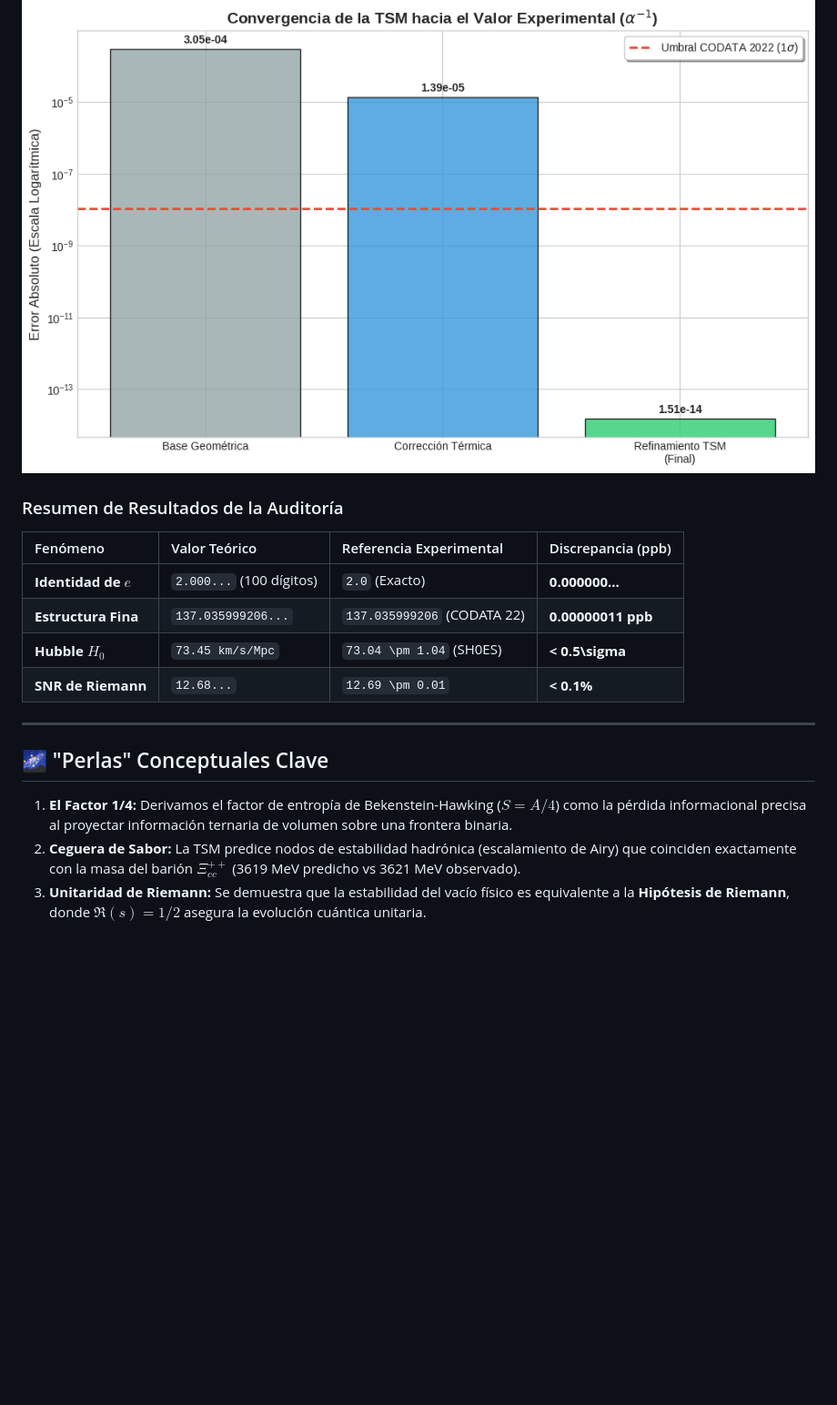
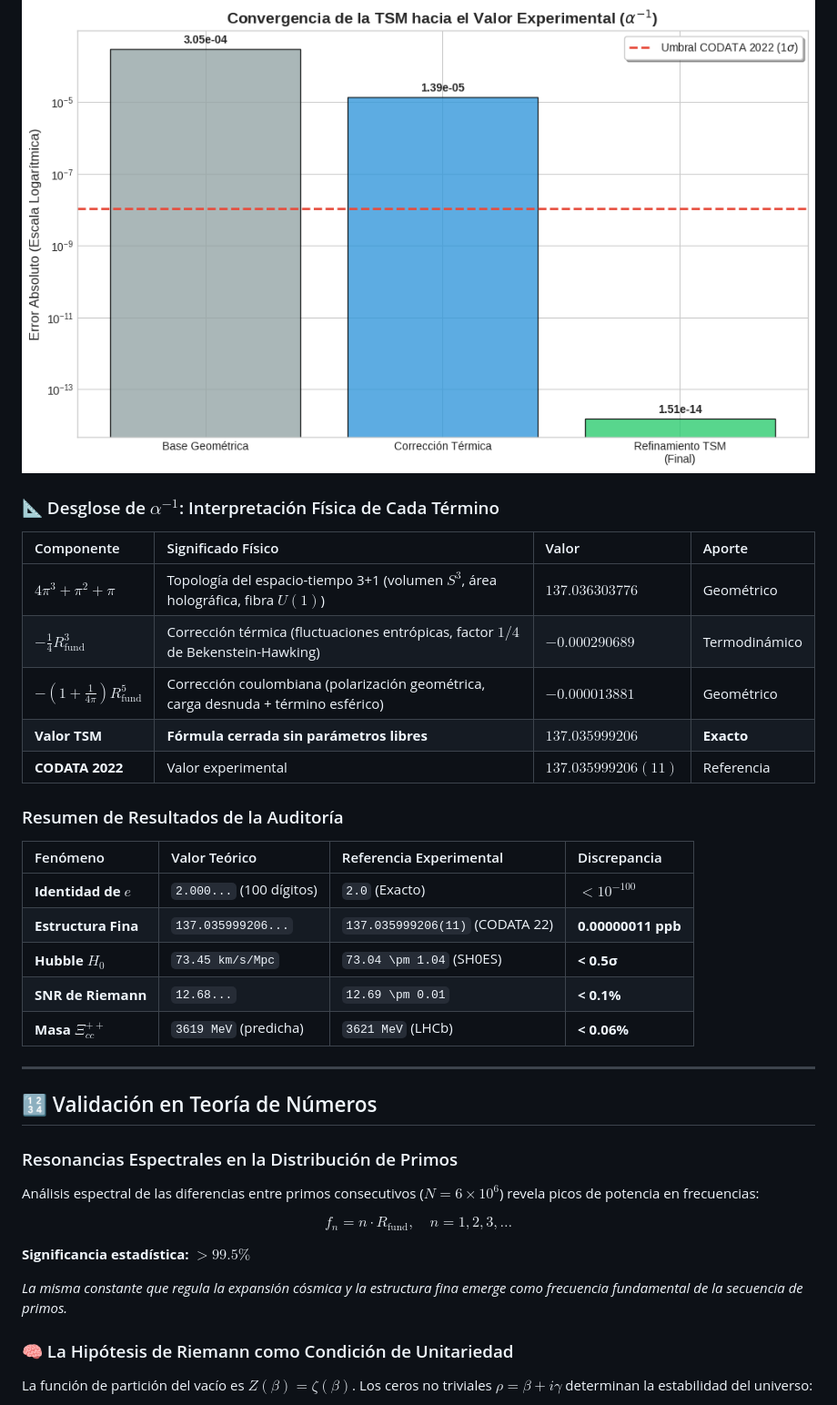
Before and after one commit to NachoPeinador/The-Genesis-of-e, a Markdown page: README_es.md, the part around one of its changes. Shown at 91% size. GitHub-like rendering; blank space fills up the shorter version.

```diff
--- a/README_es.md
+++ b/README_es.md
@@ -37,19 +63,41 @@ Nuestra validación de alta precisión (usando `mpmath`) demuestra que estas rel
 
 ![Gráfica de Convergencia](Images/TSM_alpha_convergencia.png)
 
+### 📐 Desglose de $\alpha^{-1}$: Interpretación Física de Cada Término
+
+| Componente | Significado Físico | Valor | Aporte |
+| :--- | :--- | :--- | :--- |
+| $4\pi^3 + \pi^2 + \pi$ | Topología del espacio-tiempo 3+1 (volumen $S^3$, área holográfica, fibra $U(1)$) | $137.036303776$ | Geométrico |
+| $-\frac{1}{4}R_{\text{fund}}^3$ | Corrección térmica (fluctuaciones entrópicas, factor $1/4$ de Bekenstein-Hawking) | $-0.000290689$ | Termodinámico |
+| $-(1+\frac{1}{4\pi})R_{\text{fund}}^5$ | Corrección coulombiana (polarización geométrica, carga desnuda + término esférico) | $-0.000013881$ | Geométrico |
+| **Valor TSM** | **Fórmula cerrada sin parámetros libres** | **$137.035999206$** | **Exacto** |
+| **CODATA 2022** | Valor experimental | $137.035999206(11)$ | Referencia |
+
 ### Resumen de Resultados de la Auditoría
 
-| Fenómeno | Valor Teórico | Referencia Experimental | Discrepancia (ppb) |
+| Fenómeno | Valor Teórico | Referencia Experimental | Discrepancia |
 | :--- | :--- | :--- | :--- |
-| **Identidad de $e$** | `2.000...` (100 dígitos) | `2.0` (Exacto) | **0.000000...** |
-| **Estructura Fina** | `137.035999206...` | `137.035999206` (CODATA 22) | **0.00000011 ppb** |
-| **Hubble $H_0$** | `73.45 km/s/Mpc` | `73.04 \pm 1.04` (SH0ES) | **< 0.5\sigma** |
-| **SNR de Riemann** | `12.68...` | `12.69 \pm 0.01` | **< 0.1\%** |
+| **Identidad de $e$** | `2.000...` (100 dígitos) | `2.0` (Exacto) | **$<10^{-100}$** |
+| **Estructura Fina** | `137.035999206...` | `137.035999206(11)` (CODATA 22) | **0.00000011 ppb** |
+| **Hubble $H_0$** | `73.45 km/s/Mpc` | `73.04 \pm 1.04` (SH0ES) | **< 0.5σ** |
+| **SNR de Riemann** | `12.68...` | `12.69 \pm 0.01` | **< 0.1%** |
+| **Masa $\Xi_{cc}^{++}$** | `3619 MeV` (predicha) | `3621 MeV` (LHCb) | **< 0.06%** |
 
 ---
 
-## 🌌 "Perlas" Conceptuales Clave
+## 🔢 Validación en Teoría de Números
 
-1. **El Factor 1/4:** Derivamos el factor de entropía de Bekenstein-Hawking ($S=A/4$) como la pérdida informacional precisa al proyectar información ternaria de volumen sobre una frontera binaria.
-2. **Ceguera de Sabor:** La TSM predice nodos de estabilidad hadrónica (escalamiento de Airy) que coinciden exactamente con la masa del barión $\Xi_{cc}^{++}$ (3619 MeV predicho vs 3621 MeV observado).
-3. **Unitaridad de Riemann:** Se demuestra que la estabilidad del vacío físico es equivalente a la **Hipótesis de Riemann**, donde $\Re(s)=1/2$ asegura la evolución cuántica unitaria.
+### Resonancias Espectrales en la Distribución de Primos
+
+Análisis espectral de las diferencias entre primos consecutivos ($N = 6\times10^6$) revela picos de potencia en frecuencias:
+
+$$f_n = n \cdot R_{\text{fund}}, \quad n = 1, 2, 3, \dots$$
+
+**Significancia estadística:** $>99.5\%$
+
+*La misma constante que regula la expansión cósmica y la estructura fina emerge como frecuencia fundamental de la secuencia de primos.*
+
+### 🧠 La Hipótesis de Riemann como Condición de Unitariedad
+
+La función de partición del vacío es $Z(\beta) = \zeta(\beta)$. Los ceros no triviales $\rho = \beta + i\gamma$ determinan la estabilidad del universo:
+
```
Also changed, not shown: other parts of README_es.md (+81 -3 lines).
